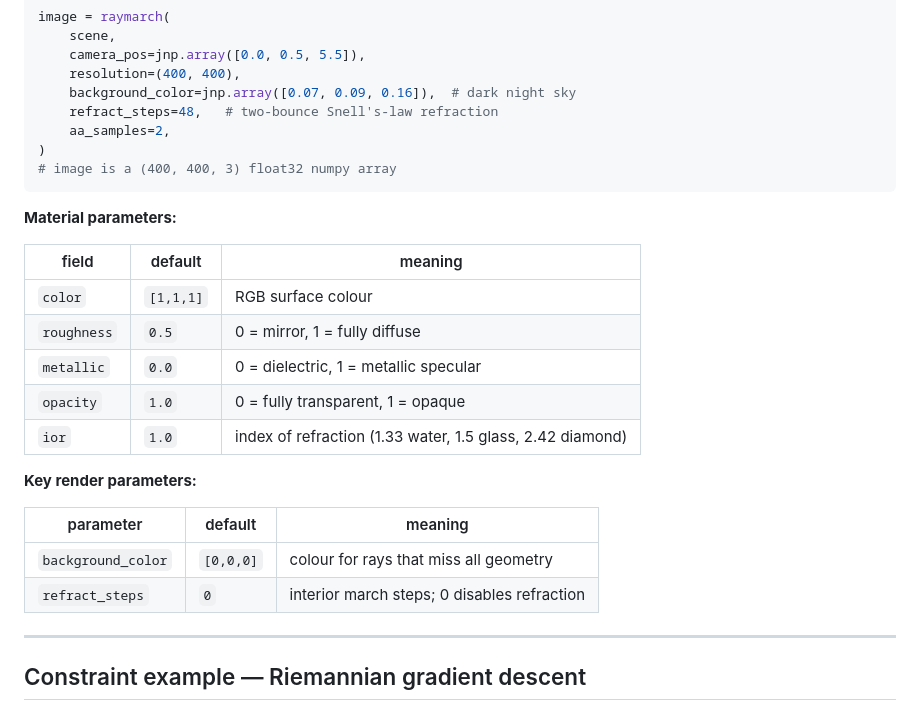
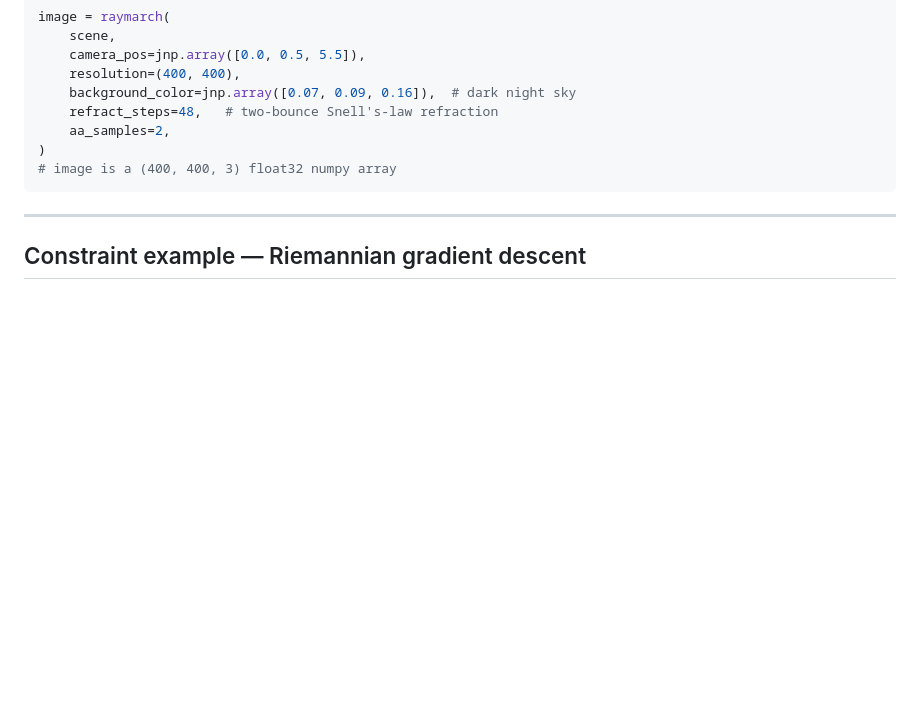
Before and after one commit to andrinr/jaxcad, a Markdown page: README.md, the part around the change. GitHub-like rendering; blank space fills up the shorter version.

Commit message:
rm table

````diff
--- a/README.md
+++ b/README.md
@@ -94,23 +94,6 @@ image = raymarch(
 # image is a (400, 400, 3) float32 numpy array
 ```
 
-**Material parameters:**
-
-| field | default | meaning |
-|-------|---------|---------|
-| `color` | `[1,1,1]` | RGB surface colour |
-| `roughness` | `0.5` | 0 = mirror, 1 = fully diffuse |
-| `metallic` | `0.0` | 0 = dielectric, 1 = metallic specular |
-| `opacity` | `1.0` | 0 = fully transparent, 1 = opaque |
-| `ior` | `1.0` | index of refraction (1.33 water, 1.5 glass, 2.42 diamond) |
-
-**Key render parameters:**
-
-| parameter | default | meaning |
-|-----------|---------|---------|
-| `background_color` | `[0,0,0]` | colour for rays that miss all geometry |
-| `refract_steps` | `0` | interior march steps; 0 disables refraction |
-
 ---
 
 ## Constraint example — Riemannian gradient descent
````
